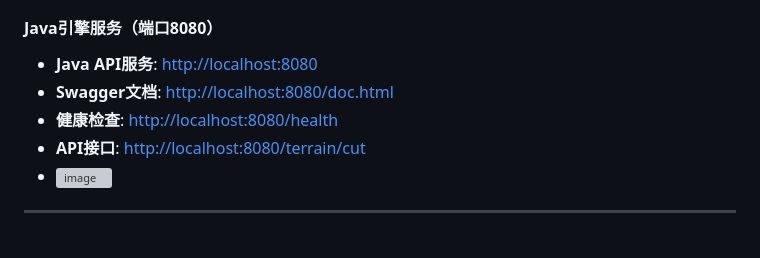
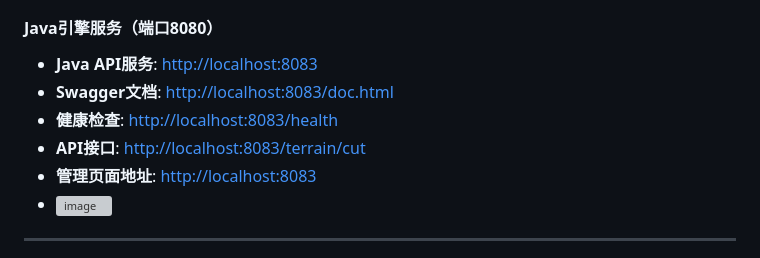
Before and after one commit to Xushi-Tom/terra-forge, a Markdown page: README.md, the part around the change. Rendered like a GitHub page; grey boxes are pictures that could not be loaded.

```diff
--- a/README.md
+++ b/README.md
@@ -129,10 +129,11 @@ java -jar target/terraforge-server-2.8.0.jar
 - **数据源浏览**: [http://localhost:8000/datasources](http://localhost:8000/datasources)
 
 #### Java引擎服务（端口8080）
-- **Java API服务**: [http://localhost:8080](http://localhost:8083)
-- **Swagger文档**: [http://localhost:8080/doc.html](http://localhost:8083/doc.html)
-- **健康检查**: [http://localhost:8080/health](http://localhost:8083/health)
-- **API接口**: [http://localhost:8080/terrain/cut](http://localhost:8083/terrain/cut)
+- **Java API服务**: [http://localhost:8083](http://localhost:8083)
+- **Swagger文档**: [http://localhost:8083/doc.html](http://localhost:8083/doc.html)
+- **健康检查**: [http://localhost:8083/health](http://localhost:8083/health)
+- **API接口**: [http://localhost:8083/terrain/cut](http://localhost:8083/terrain/cut)
+- **管理页面地址**: [http://localhost:8083](http://localhost:8083)
 - <img width="2880" height="1474" alt="image" src="https://github.com/user-attachments/assets/4fa5eeaf-ab2c-4491-af87-a0a6d549e972" />
 
 ---
```
